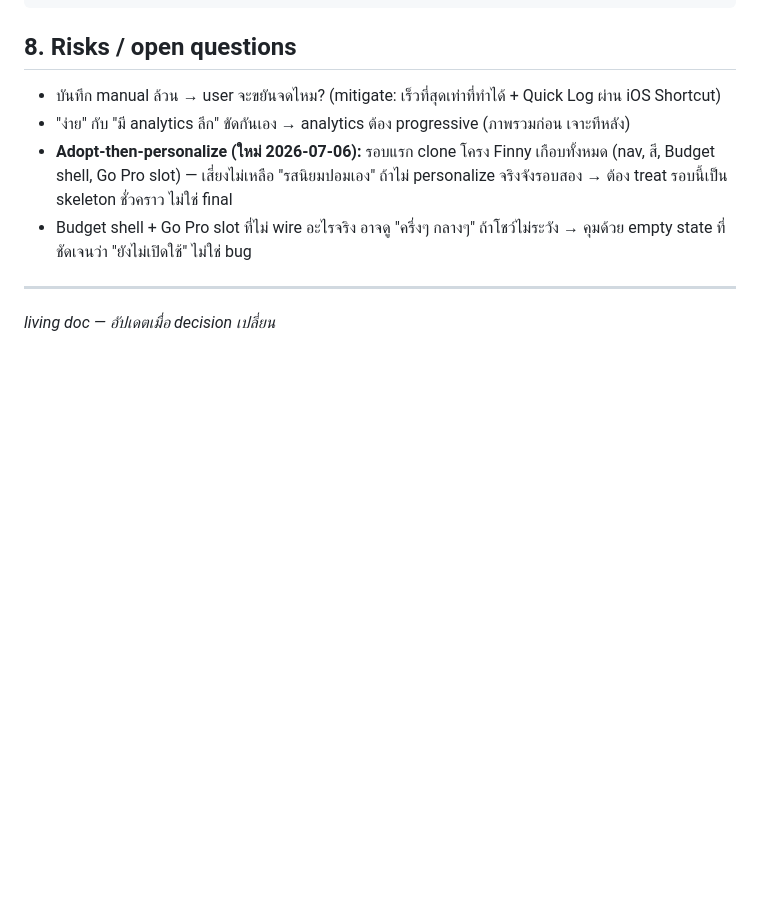
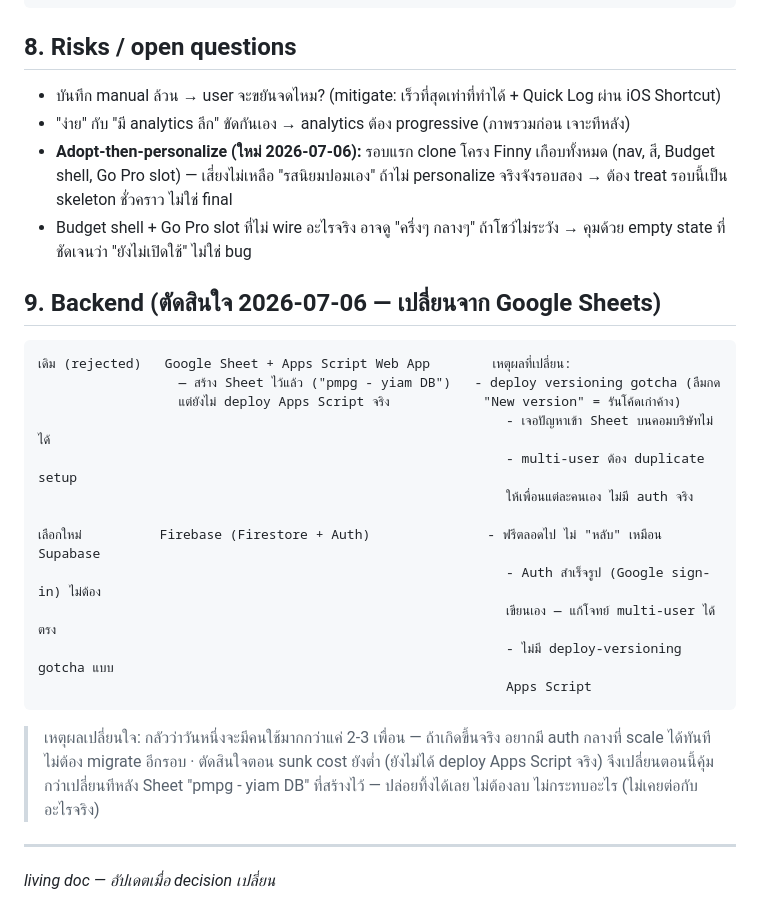
Before and after one commit to pommyhong/yiam, a Markdown page: rationale.md, the part around the change. Rendered like a GitHub page; blank space fills up the shorter version.

Commit message:
Switch backend decision: Google Sheets -> Firebase (Firestore + Auth) for multi-user scaling
Co-Authored-By: Claude Sonnet 5 <noreply@anthropic.com>

````diff
--- a/rationale.md
+++ b/rationale.md
@@ -89,5 +89,23 @@ category                preset list                    ยังไม่ให
 - **Adopt-then-personalize (ใหม่ 2026-07-06):** รอบแรก clone โครง Finny เกือบทั้งหมด (nav, สี, Budget shell, Go Pro slot) — เสี่ยงไม่เหลือ "รสนิยมปอมเอง" ถ้าไม่ personalize จริงจังรอบสอง → ต้อง treat รอบนี้เป็น skeleton ชั่วคราว ไม่ใช่ final
 - Budget shell + Go Pro slot ที่ไม่ wire อะไรจริง อาจดู "ครึ่งๆ กลางๆ" ถ้าโชว์ไม่ระวัง → คุมด้วย empty state ที่ชัดเจนว่า "ยังไม่เปิดใช้" ไม่ใช่ bug
 
+## 9. Backend (ตัดสินใจ 2026-07-06 — เปลี่ยนจาก Google Sheets)
+```
+เดิม (rejected)   Google Sheet + Apps Script Web App        เหตุผลที่เปลี่ยน:
+                  — สร้าง Sheet ไว้แล้ว ("pmpg - yiam DB")   - deploy versioning gotcha (ลืมกด
+                  แต่ยังไม่ deploy Apps Script จริง            "New version" = รันโค้ดเก่าค้าง)
+                                                            - เจอปัญหาเข้า Sheet บนคอมบริษัทไม่ได้
+                                                            - multi-user ต้อง duplicate setup
+                                                            ให้เพื่อนแต่ละคนเอง ไม่มี auth จริง
+
+เลือกใหม่          Firebase (Firestore + Auth)               - ฟรีตลอดไป ไม่ "หลับ" เหมือน Supabase
+                                                            - Auth สำเร็จรูป (Google sign-in) ไม่ต้อง
+                                                            เขียนเอง — แก้โจทย์ multi-user ได้ตรง
+                                                            - ไม่มี deploy-versioning gotcha แบบ
+                                                            Apps Script
+```
+> เหตุผลเปลี่ยนใจ: กลัวว่าวันหนึ่งจะมีคนใช้มากกว่าแค่ 2-3 เพื่อน — ถ้าเกิดขึ้นจริง อยากมี auth กลางที่ scale ได้ทันทีไม่ต้อง migrate อีกรอบ · ตัดสินใจตอน sunk cost ยังต่ำ (ยังไม่ได้ deploy Apps Script จริง) จึงเปลี่ยนตอนนี้คุ้มกว่าเปลี่ยนทีหลัง
+> Sheet "pmpg - yiam DB" ที่สร้างไว้ — ปล่อยทิ้งได้เลย ไม่ต้องลบ ไม่กระทบอะไร (ไม่เคยต่อกับอะไรจริง)
+
 ---
 _living doc — อัปเดตเมื่อ decision เปลี่ยน_
````
